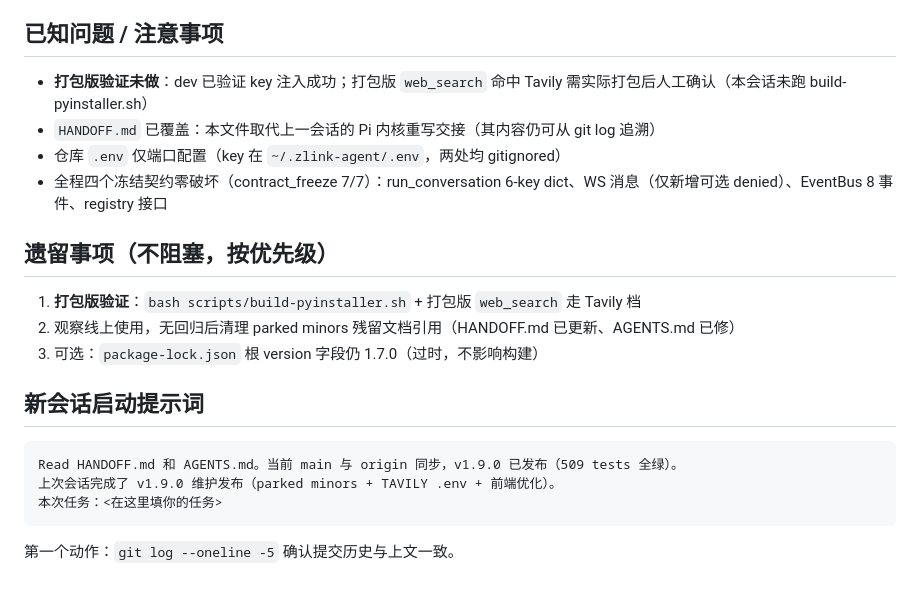
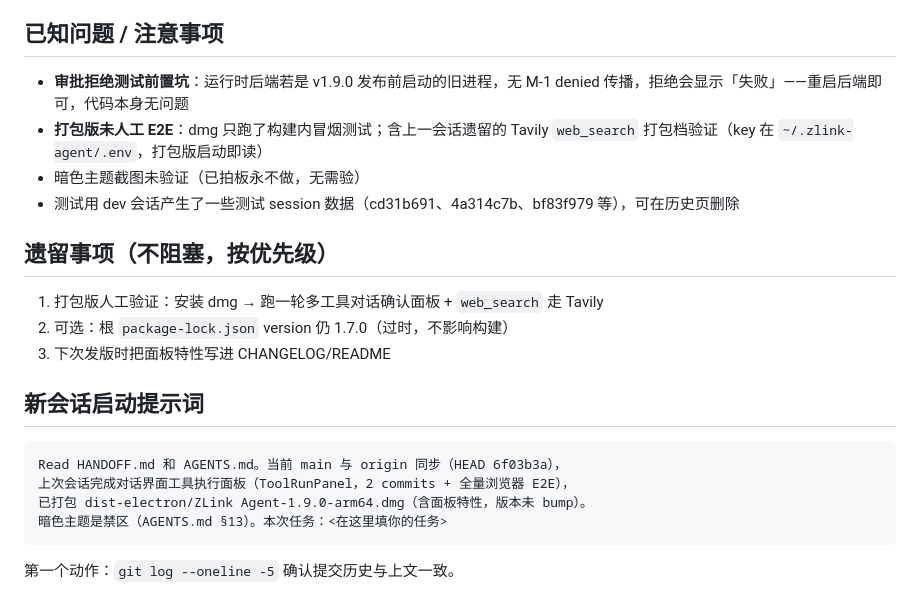
Before and after one commit to zuoxiaojun/zlink-agent, a Markdown page: HANDOFF.md, the part around one of its changes. Drawn GitHub-style.

Commit message:
docs: update handoff for tool run panel session

````diff
--- a/HANDOFF.md
+++ b/HANDOFF.md
@@ -63,23 +50,24 @@ cd web && npm run build && npm run lint # 全绿（仅 pre-existing chunk>500kB
 
 ## 已知问题 / 注意事项
 
-- **打包版验证未做**：dev 已验证 key 注入成功；打包版 `web_search` 命中 Tavily 需实际打包后人工确认（本会话未跑 build-pyinstaller.sh）
-- `HANDOFF.md` 已覆盖：本文件取代上一会话的 Pi 内核重写交接（其内容仍可从 git log 追溯）
-- 仓库 `.env` 仅端口配置（key 在 `~/.zlink-agent/.env`，两处均 gitignored）
-- 全程四个冻结契约零破坏（contract_freeze 7/7）：run_conversation 6-key dict、WS 消息（仅新增可选 denied）、EventBus 8 事件、registry 接口
+- **审批拒绝测试前置坑**：运行时后端若是 v1.9.0 发布前启动的旧进程，无 M-1 denied 传播，拒绝会显示「失败」——重启后端即可，代码本身无问题
+- **打包版未人工 E2E**：dmg 只跑了构建内冒烟测试；含上一会话遗留的 Tavily `web_search` 打包档验证（key 在 `~/.zlink-agent/.env`，打包版启动即读）
+- 暗色主题截图未验证（已拍板永不做，无需验）
+- 测试用 dev 会话产生了一些测试 session 数据（cd31b691、4a314c7b、bf83f979 等），可在历史页删除
 
 ## 遗留事项（不阻塞，按优先级）
 
-1. **打包版验证**：`bash scripts/build-pyinstaller.sh` + 打包版 `web_search` 走 Tavily 档
-2. 观察线上使用，无回归后清理 parked minors 残留文档引用（HANDOFF.md 已更新、AGENTS.md 已修）
-3. 可选：`package-lock.json` 根 version 字段仍 1.7.0（过时，不影响构建）
+1. 打包版人工验证：安装 dmg → 跑一轮多工具对话确认面板 + `web_search` 走 Tavily
+2. 可选：根 `package-lock.json` version 仍 1.7.0（过时，不影响构建）
+3. 下次发版时把面板特性写进 CHANGELOG/README
 
 ## 新会话启动提示词
 
 ```
-Read HANDOFF.md 和 AGENTS.md。当前 main 与 origin 同步，v1.9.0 已发布（509 tests 全绿）。
-上次会话完成了 v1.9.0 维护发布（parked minors + TAVILY .env + 前端优化）。
-本次任务：<在这里填你的任务>
+Read HANDOFF.md 和 AGENTS.md。当前 main 与 origin 同步（HEAD 6f03b3a），
+上次会话完成对话界面工具执行面板（ToolRunPanel，2 commits + 全量浏览器 E2E），
+已打包 dist-electron/ZLink Agent-1.9.0-arm64.dmg（含面板特性，版本未 bump）。
+暗色主题是禁区（AGENTS.md §13）。本次任务：<在这里填你的任务>
 ```
 
 第一个动作：`git log --oneline -5` 确认提交历史与上文一致。
````
Also changed, not shown: other parts of HANDOFF.md (+31 -44 lines).
